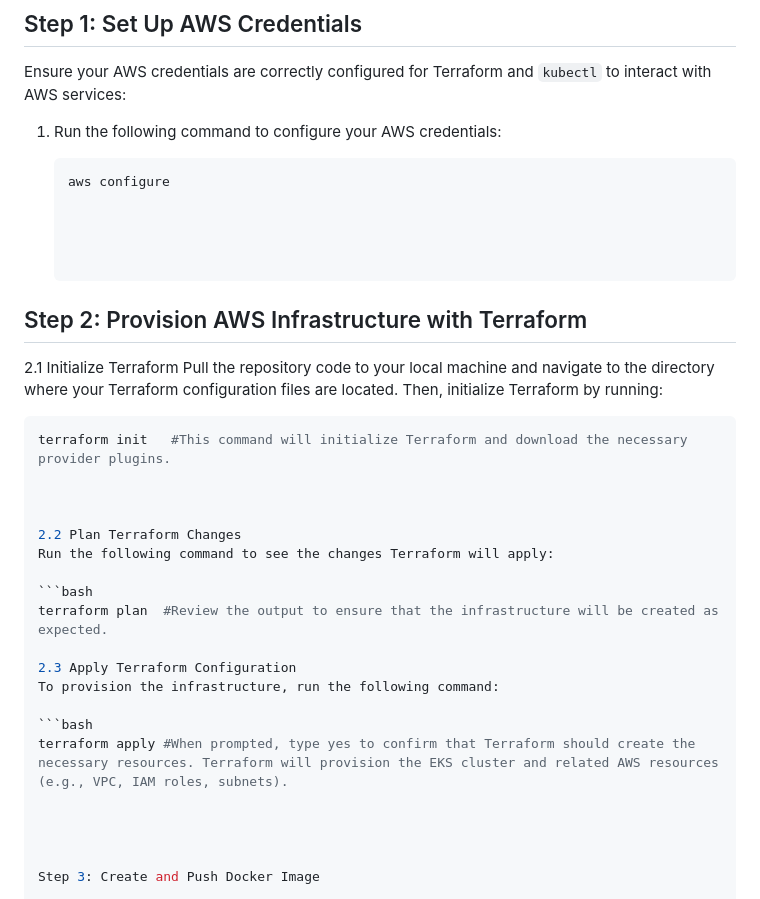
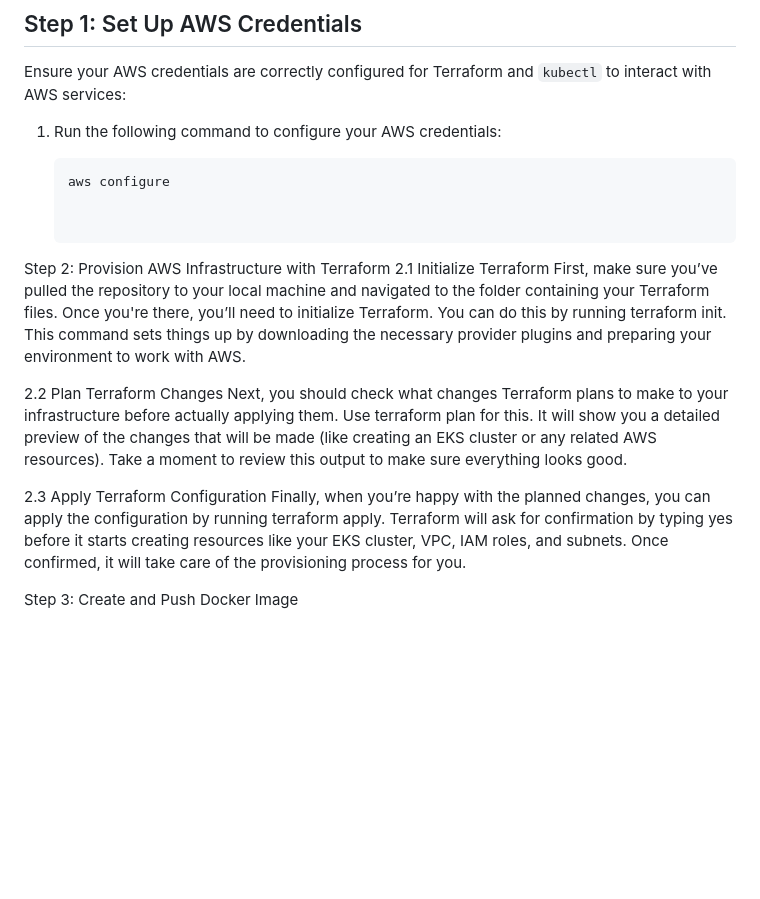
Before and after one commit to Swapnajit18/DevOps-Engineer-Assessment-Task, a Markdown page: README.md, the part around the change. Rendered like a GitHub page; blank space fills up the shorter version.

````diff
--- a/README.md
+++ b/README.md
@@ -30,30 +30,15 @@ Ensure your AWS credentials are correctly configured for Terraform and `kubectl`
    aws configure
 
 
-
-
-## Step 2: Provision AWS Infrastructure with Terraform
+Step 2: Provision AWS Infrastructure with Terraform
 2.1 Initialize Terraform
-Pull the repository code to your local machine and navigate to the directory where your Terraform configuration files are located.
-Then, initialize Terraform by running:
-
- ```bash
-terraform init   #This command will initialize Terraform and download the necessary provider plugins.
-
-
+First, make sure you’ve pulled the repository to your local machine and navigated to the folder containing your Terraform files. Once you're there, you’ll need to initialize Terraform. You can do this by running terraform init. This command sets things up by downloading the necessary provider plugins and preparing your environment to work with AWS.
 
 2.2 Plan Terraform Changes
-Run the following command to see the changes Terraform will apply:
-
- ```bash
-terraform plan  #Review the output to ensure that the infrastructure will be created as expected.
+Next, you should check what changes Terraform plans to make to your infrastructure before actually applying them. Use terraform plan for this. It will show you a detailed preview of the changes that will be made (like creating an EKS cluster or any related AWS resources). Take a moment to review this output to make sure everything looks good.
 
 2.3 Apply Terraform Configuration
-To provision the infrastructure, run the following command:
-
- ```bash
-terraform apply #When prompted, type yes to confirm that Terraform should create the necessary resources. Terraform will provision the EKS cluster and related AWS resources (e.g., VPC, IAM roles, subnets).
-
+Finally, when you’re happy with the planned changes, you can apply the configuration by running terraform apply. Terraform will ask for confirmation by typing yes before it starts creating resources like your EKS cluster, VPC, IAM roles, and subnets. Once confirmed, it will take care of the provisioning process for you.
 
 
 
````
